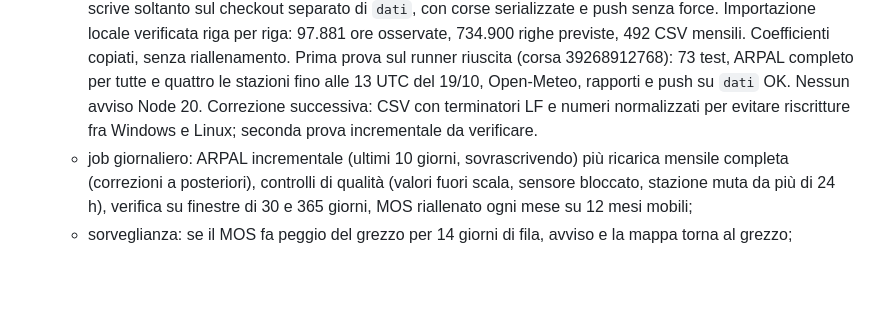
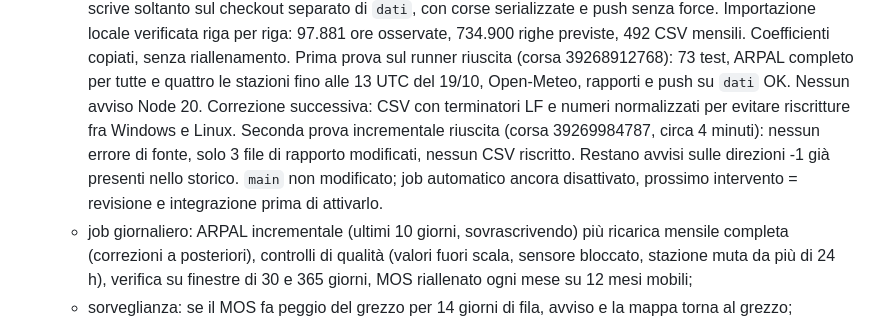
Before and after one commit to fabiotestai/meteo-tirreno, a Markdown page: AGENTS.md, the part around the change. Rendered like a GitHub page; blank space fills up the shorter version.

Commit message:
Registra le due prove riuscite del job giornaliero

```diff
--- a/AGENTS.md
+++ b/AGENTS.md
@@ -123,7 +123,10 @@ Prima di ogni passo nuovo Fabio vuole una conferma esplicita; push su `main` sol
      Coefficienti copiati, senza riallenamento. Prima prova sul runner riuscita (corsa 39268912768):
      73 test, ARPAL completo per tutte e quattro le stazioni fino alle 13 UTC del 19/10, Open-Meteo,
      rapporti e push su `dati` OK. Nessun avviso Node 20. Correzione successiva: CSV con terminatori LF
-     e numeri normalizzati per evitare riscritture fra Windows e Linux; seconda prova incrementale da verificare.
+     e numeri normalizzati per evitare riscritture fra Windows e Linux. Seconda prova incrementale riuscita
+     (corsa 39269984787, circa 4 minuti): nessun errore di fonte, solo 3 file di rapporto modificati,
+     nessun CSV riscritto. Restano avvisi sulle direzioni -1 già presenti nello storico. `main` non modificato;
+     job automatico ancora disattivato, prossimo intervento = revisione e integrazione prima di attivarlo.
    - job giornaliero: ARPAL incrementale (ultimi 10 giorni, sovrascrivendo) più ricarica mensile completa (correzioni a
      posteriori), controlli di qualità (valori fuori scala, sensore bloccato, stazione muta da più di 24 h), verifica su
      finestre di 30 e 365 giorni, MOS riallenato ogni mese su 12 mesi mobili;
```
